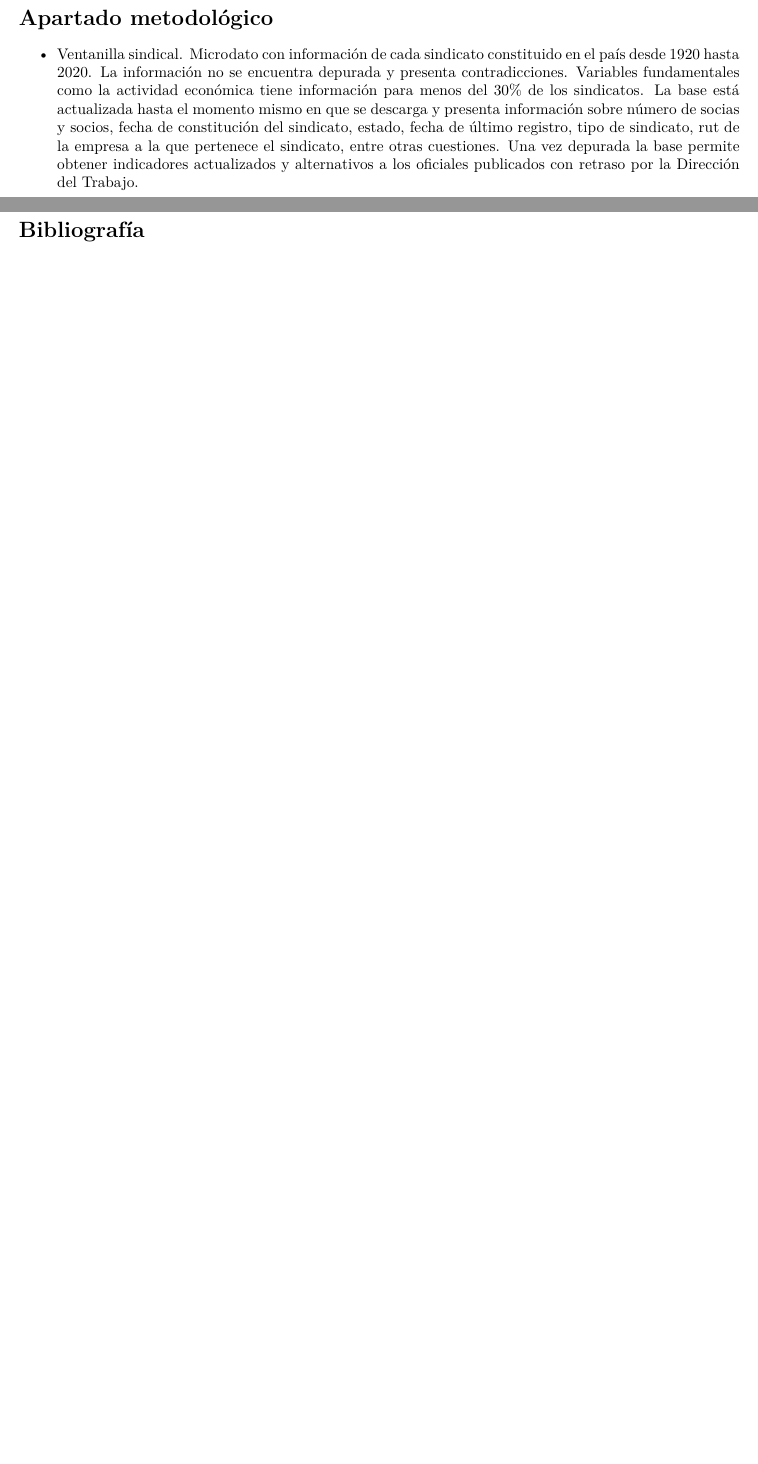
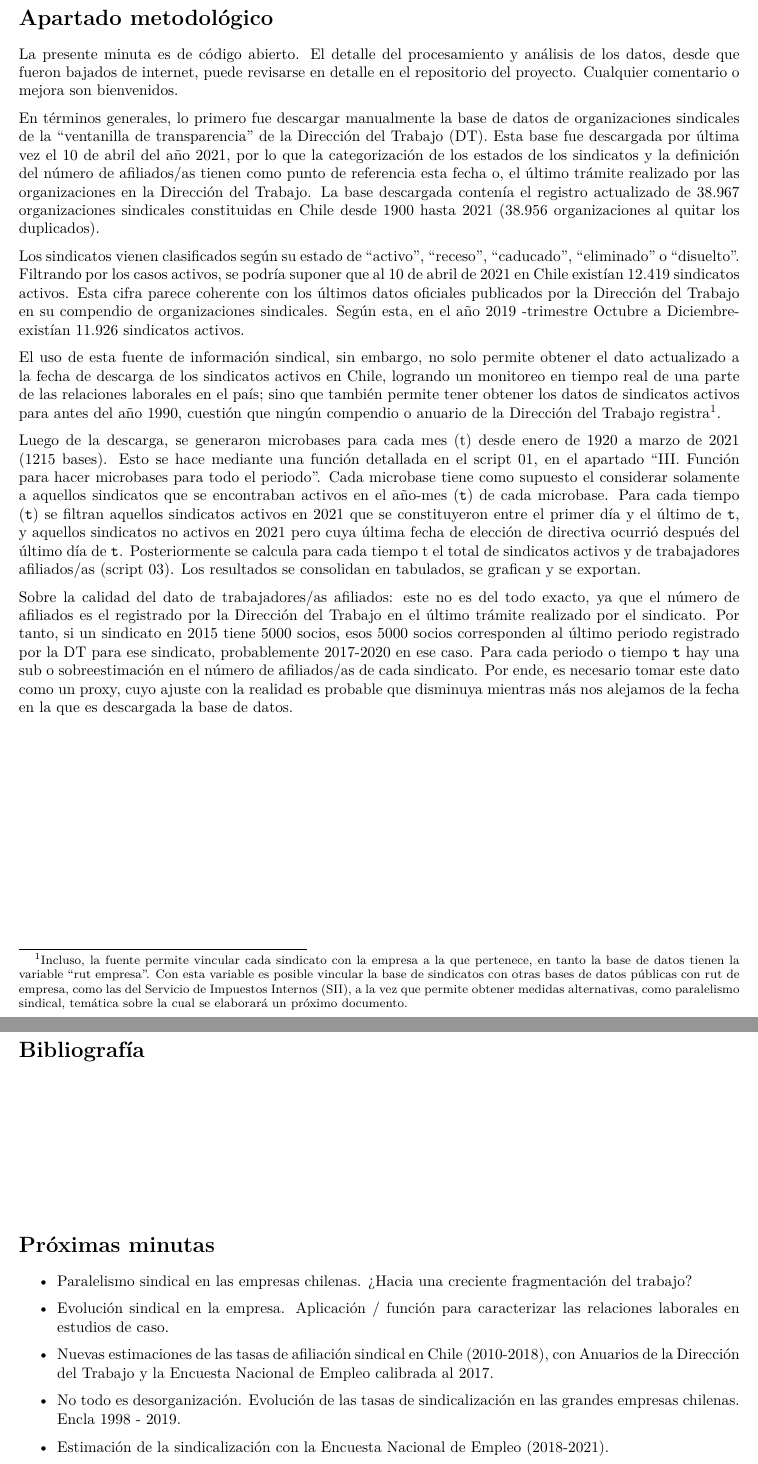
Before and after one commit to repositoriosindical/Ventanilla_Sindicatos_DT, an R Markdown document (Minuta1/Minuta1.rmd): two parts of pages 11 and 12 of 12 before the commit and two parts of pages 10 and 11 of 11 after it, joined at a grey line, cut at the place of the change, the shorter picture padded with empty space. The pictures show the output file Minuta1/Minuta1.pdf that the author committed with the source.

Commit message:
documento actualizado con los escrito en google docs

```diff
--- a/Minuta1/Minuta1.rmd
+++ b/Minuta1/Minuta1.rmd
@@ -104,9 +105,35 @@ knitr::include_graphics(paste0("../OUTPUT/Graficos/Nacionales/",graficos[7]))
 
 # Apartado metodológico
 
-+ [Ventanilla sindical](../ventanilla). Microdato con información de cada sindicato constituido en el país desde 1920 hasta 2020. La información no se encuentra depurada y presenta contradicciones. Variables fundamentales como la actividad económica tiene información para menos del 30% de los sindicatos. La base está actualizada hasta el momento mismo en que se descarga y presenta información sobre número de socias y socios, fecha de constitución del sindicato, estado, fecha de último registro, tipo de sindicato, rut de la empresa a la que pertenece el sindicato, entre otras cuestiones. Una vez depurada la base permite obtener indicadores actualizados y alternativos a los oficiales publicados con retraso por la Dirección del Trabajo.
+La presente minuta es de código abierto. El detalle del procesamiento y análisis de los datos, desde que fueron bajados de internet, puede revisarse en detalle en el [repositorio del proyecto](https://github.com/nicolasrattor/Ventanilla_Sindicatos_DT). Cualquier comentario o mejora son bienvenidos.
+
+En términos generales, lo primero fue descargar manualmente la base de datos de organizaciones sindicales de la "ventanilla de transparencia" de la Dirección del Trabajo (DT). Esta base fue descargada por última vez el 10 de abril del año 2021, por lo que la categorización de los estados de los sindicatos y la definición del número de afiliados/as tienen como punto de referencia esta fecha o, el último trámite realizado por las organizaciones en la Dirección del Trabajo. La base descargada contenía el registro actualizado de 38.967 organizaciones sindicales constituidas en Chile desde 1900 hasta 2021 (38.956 organizaciones al quitar los duplicados).
+
+Los sindicatos vienen clasificados según su estado de "activo", "receso", "caducado", "eliminado" o "disuelto". Filtrando por los casos activos, se podría suponer que al 10 de abril de 2021 en Chile existían 12.419 sindicatos activos. Esta cifra parece coherente con los últimos datos oficiales publicados por la Dirección del Trabajo en su compendio de organizaciones sindicales. Según esta, en el año 2019 -trimestre Octubre a Diciembre- existían 11.926 sindicatos activos.
+
+El uso de esta fuente de información sindical, sin embargo, no solo permite obtener el dato actualizado a la fecha de descarga de los sindicatos activos en Chile, logrando un monitoreo en tiempo real de una parte de las relaciones laborales en el país; sino que también permite tener obtener los datos de sindicatos activos para antes del año 1990, cuestión que ningún compendio o anuario de la Dirección del Trabajo registra^[Incluso, la fuente permite vincular cada sindicato con la empresa a la que pertenece, en tanto la base de datos tienen la variable "rut empresa". Con esta variable es posible vincular la base de sindicatos con otras bases de datos públicas con rut de empresa, como las del Servicio de Impuestos Internos (SII), a la vez que permite obtener medidas alternativas, como paralelismo sindical, temática sobre la cual se elaborará un próximo documento.].
+
+Luego de la descarga, se generaron microbases para cada mes (t) desde enero de 1920 a marzo de 2021 (1215 bases). Esto se hace mediante una función  detallada en el script 01, en el apartado "III. Función para hacer microbases para todo el periodo". Cada microbase tiene como supuesto el considerar solamente a aquellos sindicatos que se encontraban activos en el año-mes (`t`) de cada microbase. Para cada tiempo (`t`) se filtran aquellos sindicatos activos en 2021 que se constituyeron entre el primer día y el último de `t`, y aquellos sindicatos no activos en 2021 pero cuya última fecha de elección de directiva ocurrió después del último día de `t`. Posteriormente se calcula para cada tiempo t el total de sindicatos activos y de trabajadores afiliados/as (script 03). Los resultados se consolidan en tabulados, se grafican y se exportan.
+
+Sobre la calidad del dato de trabajadores/as afiliados: este no es del todo exacto, ya que el número de afiliados es el registrado por la Dirección del Trabajo en el último trámite realizado por el sindicato. Por tanto, si un sindicato en 2015 tiene 5000 socios, esos 5000 socios corresponden al último periodo registrado por la DT para ese sindicato, probablemente 2017-2020 en ese caso. Para cada periodo o tiempo `t` hay una sub o sobreestimación en el número de afiliados/as de cada sindicato. Por ende, es necesario tomar este dato como un proxy, cuyo ajuste con la realidad es probable que disminuya mientras más nos alejamos de la fecha en la que es descargada la base de datos.
+
 
 
 \newpage
 
 # Bibliografía
+
+
+$$\\[1in]$$
+
+# Próximas minutas
+
++ Paralelismo sindical en las empresas chilenas. ¿Hacia una creciente fragmentación del trabajo?
+
++ Evolución sindical en la empresa. Aplicación / función para caracterizar las relaciones laborales en estudios de caso.
+
++ Nuevas estimaciones de las tasas de afiliación sindical en Chile (2010-2018), con Anuarios de la Dirección del Trabajo y la Encuesta Nacional de Empleo calibrada al 2017.
+
++ No todo es desorganización. Evolución de las tasas de sindicalización en las grandes empresas chilenas.  Encla 1998 - 2019.
+
++ Estimación de la sindicalización con la Encuesta Nacional de Empleo (2018-2021).
```
Also changed, not shown: PROCESO/00. limpieza de la base.R (+2 -0 lines), PROCESO/03. Series historicas a partir de microdatos.rmd (+1 -0 lines), Minuta1/Minuta1.pdf, OUTPUT/Graficos/Nacionales/Grafico2019-2021.png (deleted), OUTPUT/base mensual afiliados anidada.xlsx, OUTPUT/base mensual afiliados_tipo anidada.xlsx, OUTPUT/base mensual sindicatos anidada.xlsx, PROCESO/03.-Series-historicas-a-partir-de-microdatos.html, Minuta1/Minuta1.rmd (13 more changed lines), 3 other files.
